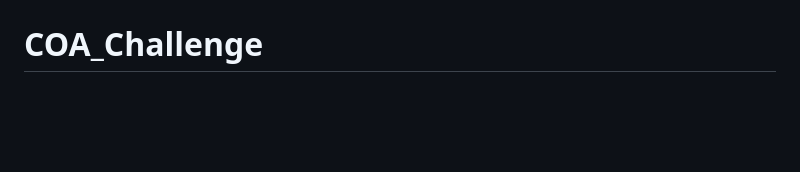
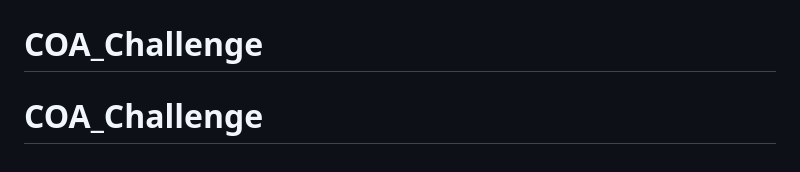
Before and after one commit to Uhiriwe/COA_Challenge, a Markdown page: README.md, the part around the change. GitHub-like rendering; blank space fills up the shorter version.

Commit message:
last commit

```diff
--- a/README.md
+++ b/README.md
@@ -88,3 +88,4 @@ Joins the array of characters back into a string using .join('') (no spaces adde
 Default Case: If the length is not a multiple of 3, 5, or 15, the function simply returns the original string str without any modification.
 # COA_Challenge
 # COA_Challenge
+# COA_Challenge
```
